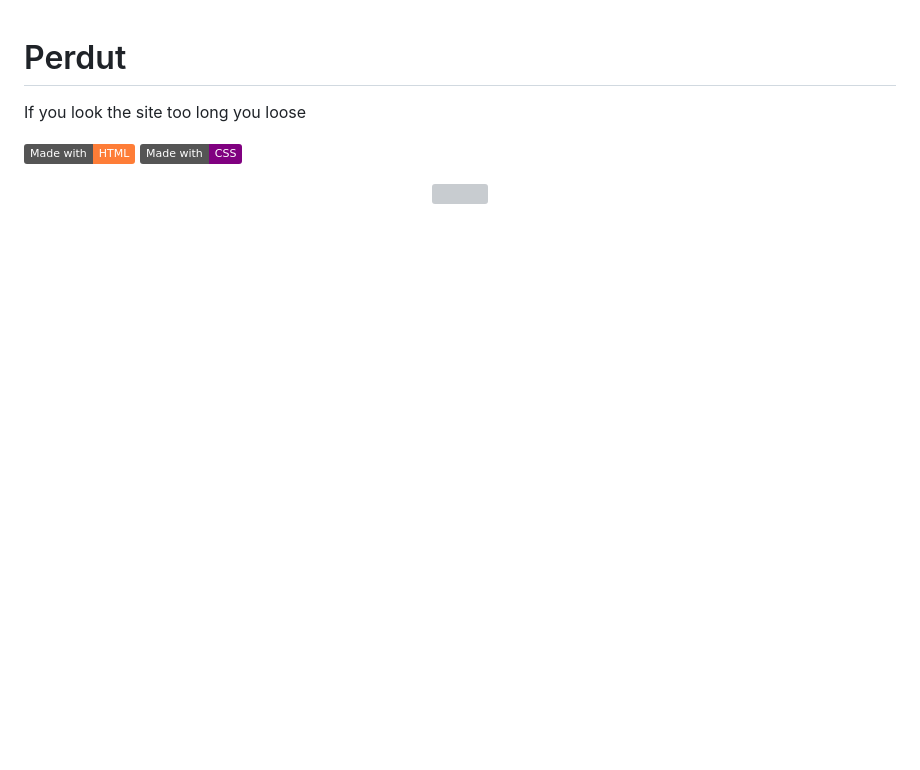
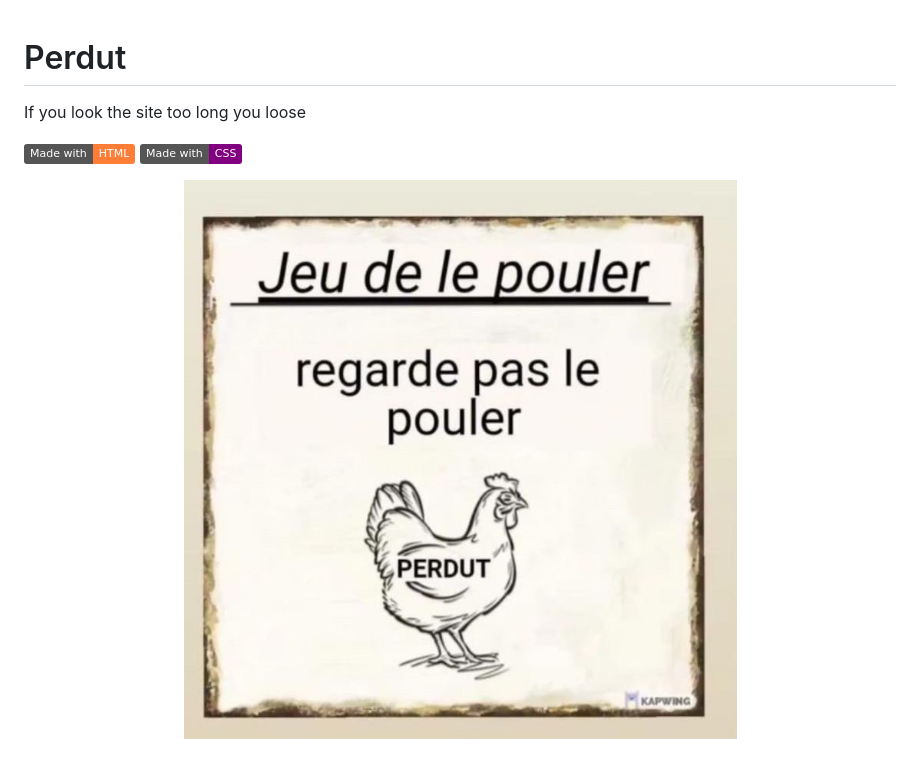
Before and after one commit to Bili-and-sheep/Perdut, a Markdown page: README.md, the part around the change. Drawn GitHub-style; pictures changed too: img/perdut.jpeg (added); badges without logos; blank space fills up the shorter version; grey boxes are pictures that could not be loaded.

Commit message:
add img repo

```diff
--- a/README.md
+++ b/README.md
@@ -1,9 +1,10 @@
 # Perdut
+
 If you look the site too long you loose
 
 [![Made with HTML](https://img.shields.io/badge/Made%20with-HTML-orange.svg)](https://www.javascript.com)
 [![Made with CSS](https://img.shields.io/badge/Made%20with-CSS-purple.svg)](https://nodejs.org)
 
 <p align="center">
-  <a href="#"><img src="./img/perdut.png"/></a>
+  <a href="#"><img src="./img/perdut.jpeg"/></a>
 </p>
```
